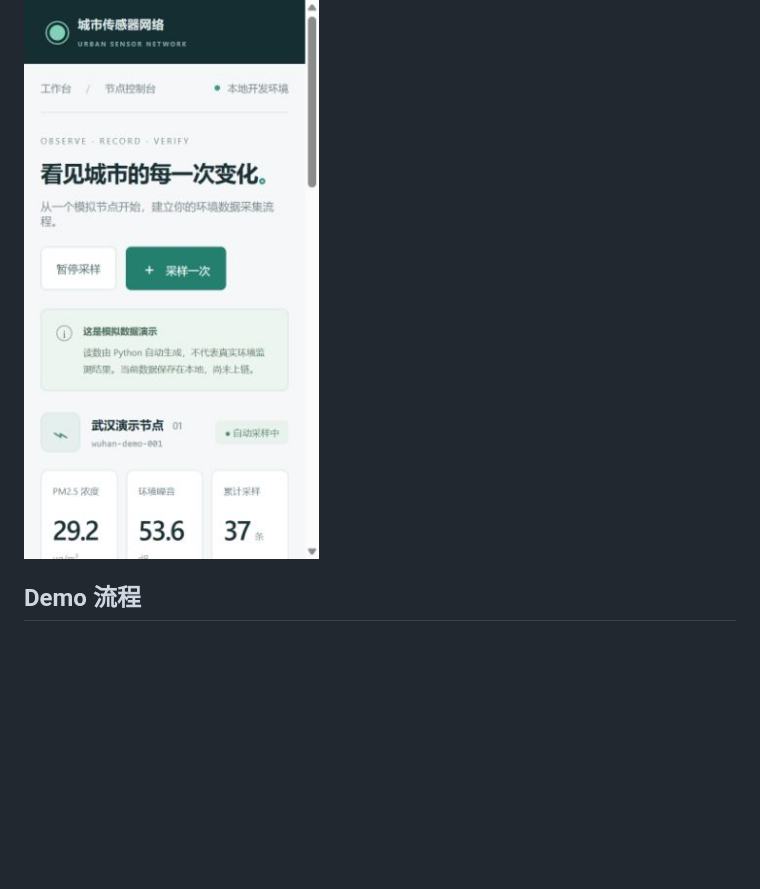
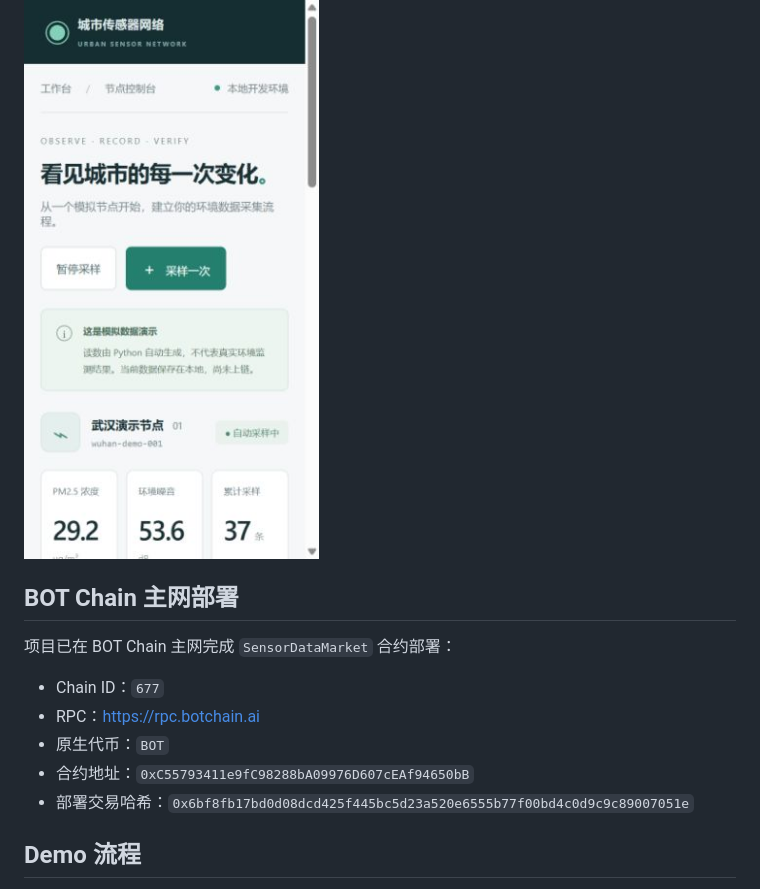
Before and after one commit to WsyZpc/city-sensor-network-demo, a Markdown page: README.md, the part around the change. Drawn GitHub-style; blank space fills up the shorter version.

```diff
--- a/README.md
+++ b/README.md
@@ -7,6 +7,16 @@
 > **演示范围：** 当前读数由 Python 模拟生成，没有连接真实传感器。这个 Demo 展示数据打包、链上存证、钱包订阅和文件校验的产品流程，不代表已完成真实设备接入、硬件防作弊或城市级节点铺设。
 
 ![城市传感器网络 Demo 界面](docs/preview.jpg)
+
+## BOT Chain 主网部署
+
+项目已在 BOT Chain 主网完成 `SensorDataMarket` 合约部署：
+
+- Chain ID：`677`
+- RPC：<https://rpc.botchain.ai>
+- 原生代币：`BOT`
+- 合约地址：`0xC55793411e9fC98288bA09976D607cEAf94650bB`
+- 部署交易哈希：`0x6bf8fb17bd0d08dcd425f445bc5d23a520e6555b77f00bd4c0d9c9c89007051e`
 
 ## Demo 流程
 
```
